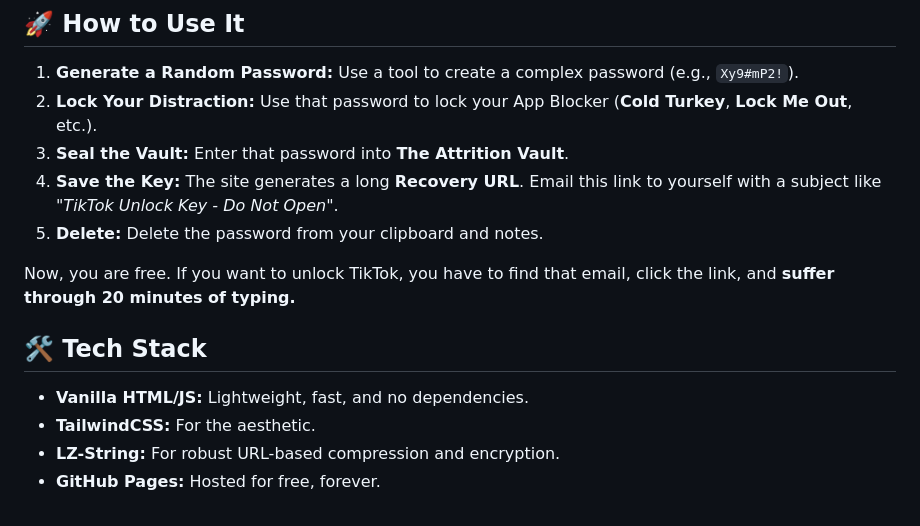
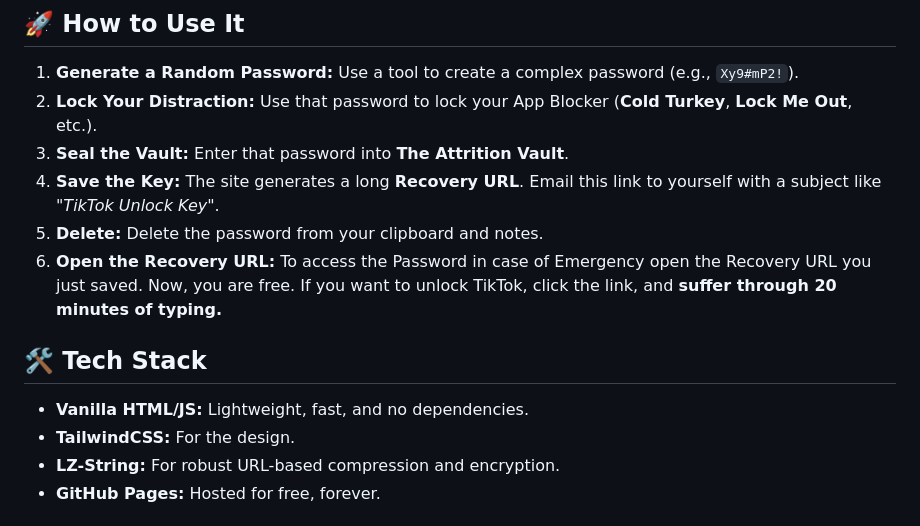
Before and after one commit to mikmaneggahommie/The-Attrition-Vault, a Markdown page: README.md, the part around the change. GitHub-like rendering.

```diff
--- a/README.md
+++ b/README.md
@@ -40,14 +40,13 @@ It creates just enough **friction** to stop impulsive scrolling, but keeps the p
 1.  **Generate a Random Password:** Use a tool to create a complex password (e.g., `Xy9#mP2!`).
 2.  **Lock Your Distraction:** Use that password to lock your App Blocker (**Cold Turkey**, **Lock Me Out**, etc.).
 3.  **Seal the Vault:** Enter that password into **The Attrition Vault**.
-4.  **Save the Key:** The site generates a long **Recovery URL**. Email this link to yourself with a subject like *"TikTok Unlock Key - Do Not Open"*.
+4.  **Save the Key:** The site generates a long **Recovery URL**. Email this link to yourself  with a subject like *"TikTok Unlock Key"*.
 5.  **Delete:** Delete the password from your clipboard and notes.
-
-Now, you are free. If you want to unlock TikTok, you have to find that email, click the link, and **suffer through 20 minutes of typing.**
+5.  **Open the Recovery URL:** To access the Password in case of Emergency open the Recovery URL you just saved. Now, you are free. If you want to unlock TikTok, click the link, and **suffer through 20 minutes of typing.**
 
 ## 🛠️ Tech Stack
 *   **Vanilla HTML/JS:** Lightweight, fast, and no dependencies.
-*   **TailwindCSS:** For the aesthetic.
+*   **TailwindCSS:** For the design.
 *   **LZ-String:** For robust URL-based compression and encryption.
 *   **GitHub Pages:** Hosted for free, forever.
 
```
